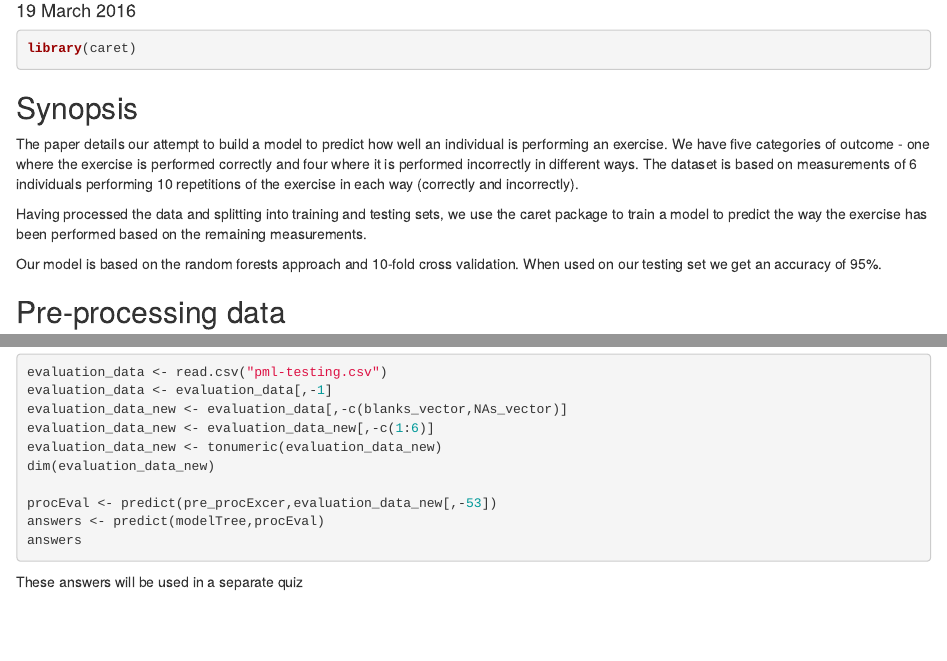
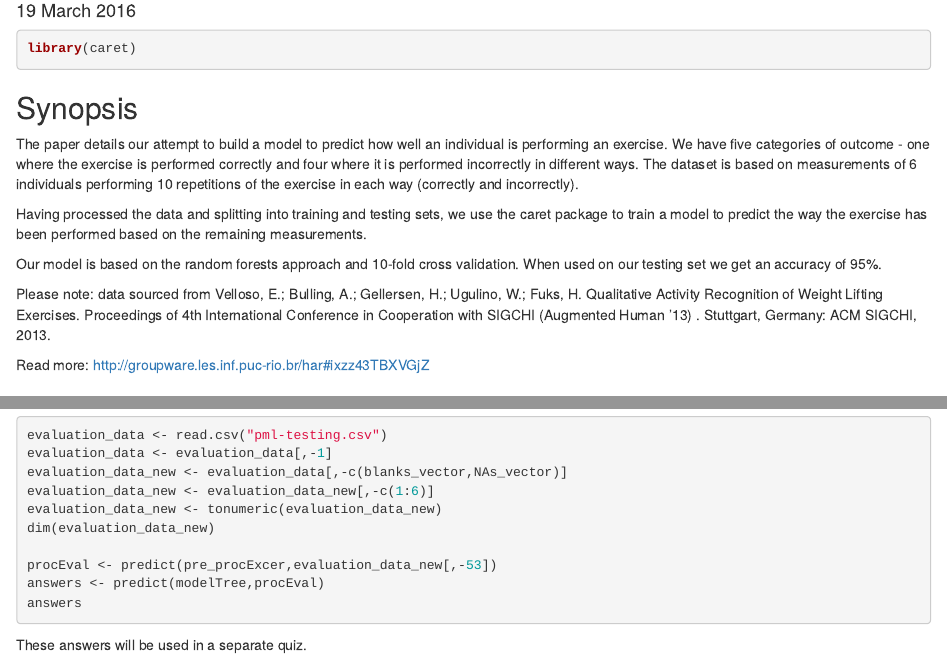
Before and after one commit to AndyGF/Practical-Machine-Learning, an R Markdown document (Course Project Writeup.Rmd): the page in a window 1100 px wide, from 100 px down, and a second part further down, joined at a grey line. Rendered offline with R 4.5, knitr and Pandoc, with nearby package versions; the code chunks are not run, so their results and figures are left out.

Commit message:
Changed due to citation
Added a version of the documents citing the data source

````diff
--- a/Course Project Writeup.Rmd
+++ b/Course Project Writeup.Rmd
@@ -16,6 +16,10 @@ The paper details our attempt to build a model to predict how well an individual
 Having processed the data and splitting into training and testing sets, we use the caret package to train a model to predict the way the exercise has been performed based on the remaining measurements.
 
 Our model is based on the random forests approach and 10-fold cross validation. When used on our testing set we get an accuracy of 95%.
+
+Please note: data sourced from Velloso, E.; Bulling, A.; Gellersen, H.; Ugulino, W.; Fuks, H. Qualitative Activity Recognition of Weight Lifting Exercises. Proceedings of 4th International Conference in Cooperation with SIGCHI (Augmented Human '13) . Stuttgart, Germany: ACM SIGCHI, 2013.
+
+Read more: http://groupware.les.inf.puc-rio.br/har#ixzz43TBXVGjZ
 
 
 ## Pre-processing data
@@ -230,4 +234,4 @@ answers
 
 ```
 
-These answers will be used in a separate quiz
+These answers will be used in a separate quiz.
````
Also changed, not shown: index.html.
